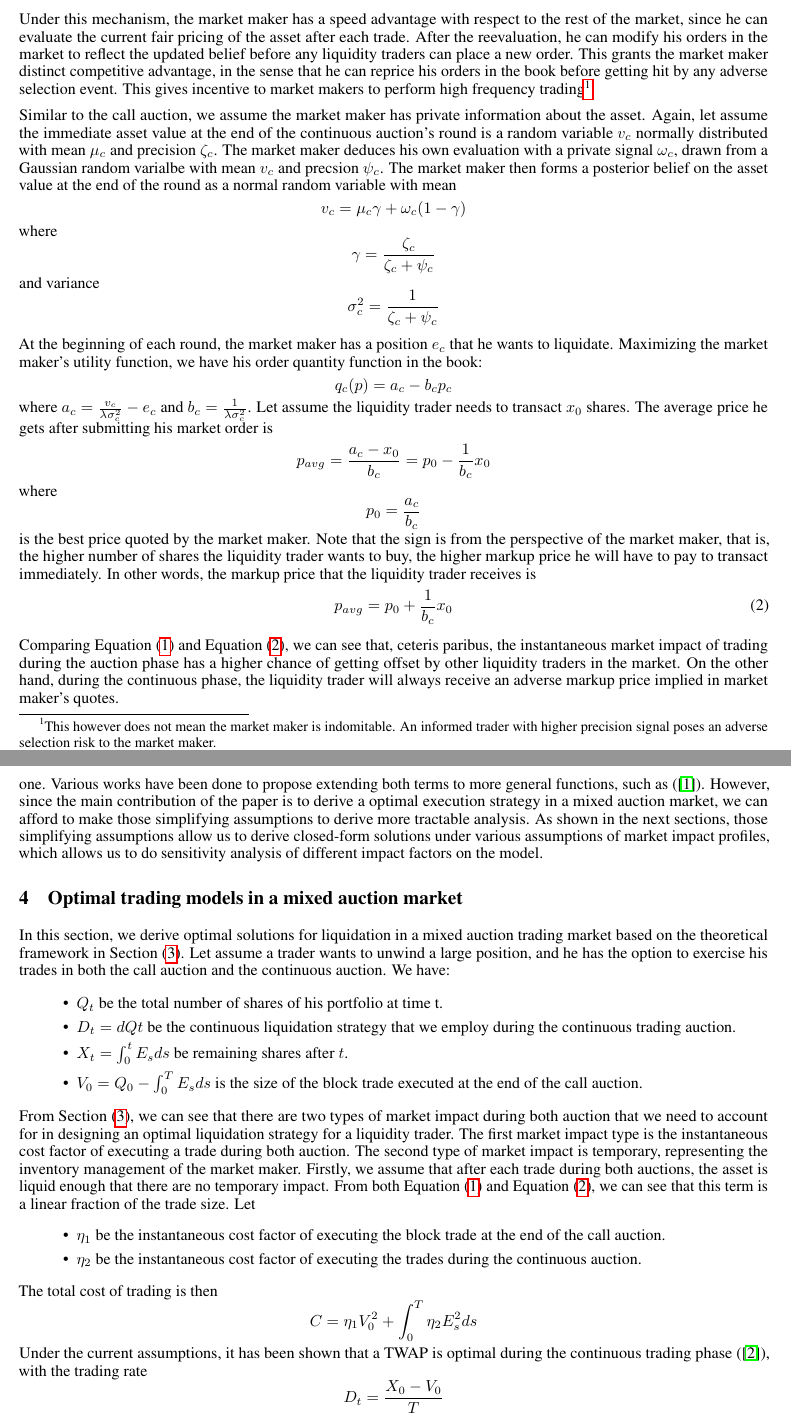
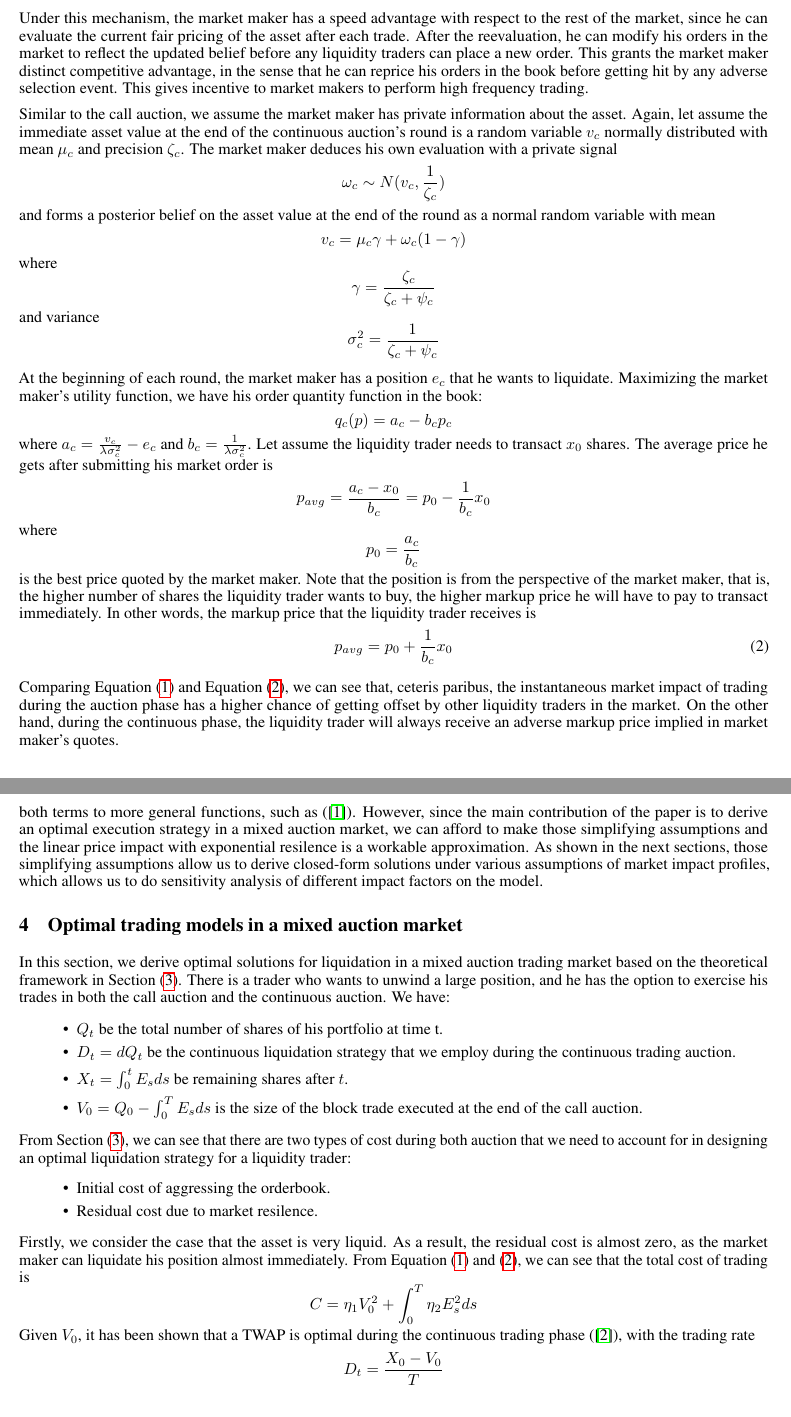
Before and after one commit to hoanghai20021989/Latex-Optimal-Trading-Auction, a LaTeX paper (template.tex): two parts of pages 5 and 7 of 15 before the commit and two parts of pages 5 and 7 of 14 after it, joined at a grey line, cut so that both start at the same text. Compiled offline with pdfLaTeX.

Commit message:
latex: some more adjustments based on Prof comments on April 2020

```diff
--- a/template.tex
+++ b/template.tex
@@ -193,9 +193,13 @@ Similar to the call auction, we model the continuous auction as a multi-round tw
   \item Unlike the call auction, only the market maker can submit limit orders during the first stage of the game. He has no knowledge of the liquidity trader's order, and only submit orders based on his own evaluation of the asset's value.
   \item The liquidity trader can only submit market orders during the final stage of the game, after the market maker has finished layering his orders in the book.
 \end{itemize}
-Under this mechanism, the market maker has a speed advantage with respect to the rest of the market, since he can evaluate the current fair pricing of the asset after each trade. After the reevaluation, he can modify his orders in the market to reflect the updated belief before any liquidity traders can place a new order. This grants the market maker distinct competitive advantage, in the sense that he can reprice his orders in the book before getting hit by any adverse selection event. This gives incentive to market makers to perform high frequency trading\footnote{This however does not mean the market maker is indomitable. An informed trader with higher precision signal poses an adverse selection risk to the market maker.}.
+Under this mechanism, the market maker has a speed advantage with respect to the rest of the market, since he can evaluate the current fair pricing of the asset after each trade. After the reevaluation, he can modify his orders in the market to reflect the updated belief before any liquidity traders can place a new order. This grants the market maker distinct competitive advantage, in the sense that he can reprice his orders in the book before getting hit by any adverse selection event. This gives incentive to market makers to perform high frequency trading.
 
-Similar to the call auction, we assume the market maker has private information about the asset. Again, let assume the immediate asset value at the end of the continuous auction's round is a random variable $v_c$ normally distributed with mean $\mu_c$ and precision $\zeta_c$. The market maker deduces his own evaluation with a private signal $\omega_c$, drawn from a Gaussian random varialbe with mean $v_c$ and precsion $\psi_c$. The market maker then forms a posterior belief on the asset value at the end of the round as a normal random variable with mean
+Similar to the call auction, we assume the market maker has private information about the asset. Again, let assume the immediate asset value at the end of the continuous auction's round is a random variable $v_c$ normally distributed with mean $\mu_c$ and precision $\zeta_c$. The market maker deduces his own evaluation with a private signal
+\[
+  \omega_c \sim N(v_c, \frac{1}{\zeta_c})
+\]
+and forms a posterior belief on the asset value at the end of the round as a normal random variable with mean
 \[
   v_c=\mu_c \gamma + \omega_c(1 - \gamma)
 \]
@@ -220,7 +224,7 @@ where
 \[
   p_0 = \frac{a_c}{b_c}
 \]
-is the best price quoted by the market maker. Note that the sign is from the perspective of the market maker, that is, the higher number of shares the liquidity trader wants to buy, the higher markup price he will have to pay to transact immediately. In other words, the markup price that the liquidity trader receives is
+is the best price quoted by the market maker. Note that the position is from the perspective of the market maker, that is, the higher number of shares the liquidity trader wants to buy, the higher markup price he will have to pay to transact immediately. In other words, the markup price that the liquidity trader receives is
 \begin{equation}\label{markup_px_cont}
   p_{avg} = p_0 + \frac{1}{b_c} x_0
 \end{equation}
@@ -263,30 +268,30 @@ where
   \item $\rho_1$ and $\rho_2$ are the average liquidation speed of the positions acquired from trading $V_0$ and $E_t$ shares, respectively.
 \end{itemize}
 
-Consequently, we have a linear price impact with exponential resilience model, similar to (\cite{Obizhaeva2013}). It should be noted that, while theoretically tractable, those assumptions are not fully compatible with empirical works in the field. Empirically, it has been observed that the initial price impact is not linear, but rather concave (See, for example, (\cite{Eisler2009})). Similarly, it has been observed that the initial market impact decays more closely following a power-law function than an exponential one. Various works have been done to propose extending both terms to more general functions, such as (\cite{Alfonsi2010}). However, since the main contribution of the paper is to derive a optimal execution strategy in a mixed auction market, we can afford to make those simplifying assumptions to derive more tractable analysis. As shown in the next sections, those simplifying assumptions allow us to derive closed-form solutions under various assumptions of market impact profiles, which allows us to do sensitivity analysis of different impact factors on the model.
+This gives a linear price impact with exponential resilience model, similar to (\cite{Obizhaeva2013}). While theoretically tractable, some assumptions are not fully compatible with empirical works in the field. Empirically, it has been observed that the initial price impact is not linear, but rather concave (See, e.g. (\cite{Eisler2009})). It has also been observed that the initial market impact decays more closely following a power-law function than an exponential one. Various works have been done to extend both terms to more general functions, such as (\cite{Alfonsi2010}). However, since the main contribution of the paper is to derive an optimal execution strategy in a mixed auction market, we can afford to make those simplifying assumptions and the linear price impact with exponential resilence is a workable approximation. As shown in the next sections, those simplifying assumptions allow us to derive closed-form solutions under various assumptions of market impact profiles, which allows us to do sensitivity analysis of different impact factors on the model.
 
 \section{Optimal trading models in a mixed auction market}\label{secModel}
 
-In this section, we derive optimal solutions for liquidation in a mixed auction trading market based on the theoretical framework in Section (\ref{secTheoreticalFramework}). Let assume a trader wants to unwind a large position, and he has the option to exercise his trades in both the call auction and the continuous auction. We have:
+In this section, we derive optimal solutions for liquidation in a mixed auction trading market based on the theoretical framework in Section (\ref{secTheoreticalFramework}). There is a trader who wants to unwind a large position, and he has the option to exercise his trades in both the call auction and the continuous auction. We have:
 
 \begin{itemize}
   \item $Q_t$ be the total number of shares of his portfolio at time t.
-  \item $D_t=dQt$ be the continuous liquidation strategy that we employ during the continuous trading auction.
+  \item $D_t=dQ_t$ be the continuous liquidation strategy that we employ during the continuous trading auction.
   \item $X_t=\int_0^t E_s ds$ be remaining shares after $t$.
   \item $V_0=Q_0 - \int_0^T E_s ds$ is the size of the block trade executed at the end of the call auction.
 \end{itemize}
 
-From Section (\ref{secTheoreticalFramework}), we can see that there are two types of market impact during both auction that we need to account for in designing an optimal liquidation strategy for a liquidity trader. The first market impact type is the instantaneous cost factor of executing a trade during both auction. The second type of market impact is temporary, representing the inventory management of the market maker. Firstly, we assume that after each trade during both auctions, the asset is liquid enough that there are no temporary impact. From both Equation (\ref{markup_px_eqb}) and Equation (\ref{markup_px_cont}), we can see that this term is a linear fraction of the trade size. Let
+From Section (\ref{secTheoreticalFramework}), we can see that there are two types of cost during both auction that we need to account for in designing an optimal liquidation strategy for a liquidity trader:
 \begin{itemize}
-  \item $\eta_1$ be the instantaneous cost factor of executing the block trade at the end of the call auction.
-  \item $\eta_2$ be the instantaneous cost factor of executing the trades during the continuous auction.
+  \item Initial cost of aggressing the orderbook.
+  \item Residual cost due to market resilence.
 \end{itemize}
 
-The total cost of trading is then
+Firstly, we consider the case that the asset is very liquid. As a result, the residual cost is almost zero, as the market maker can liquidate his position almost immediately. From Equation (\ref{markup_px_eqb}) and (\ref{markup_px_cont}), we can see that the total cost of trading is
 \[
   C =\eta_1  V_0^2 + \int_0^T \eta_2 E_s^2 ds
 \]
-Under the current assumptions, it has been shown that a TWAP is optimal during the continuous trading phase (\cite{AlmgrenChriss2000}), with the trading rate
+Given $V_0$, it has been shown that a TWAP is optimal during the continuous trading phase (\cite{AlmgrenChriss2000}), with the trading rate
 \[
   D_t = \frac{X_0 - V_0}{T}
 \]
```
Also changed, not shown: template.tex (5 more changed lines).
